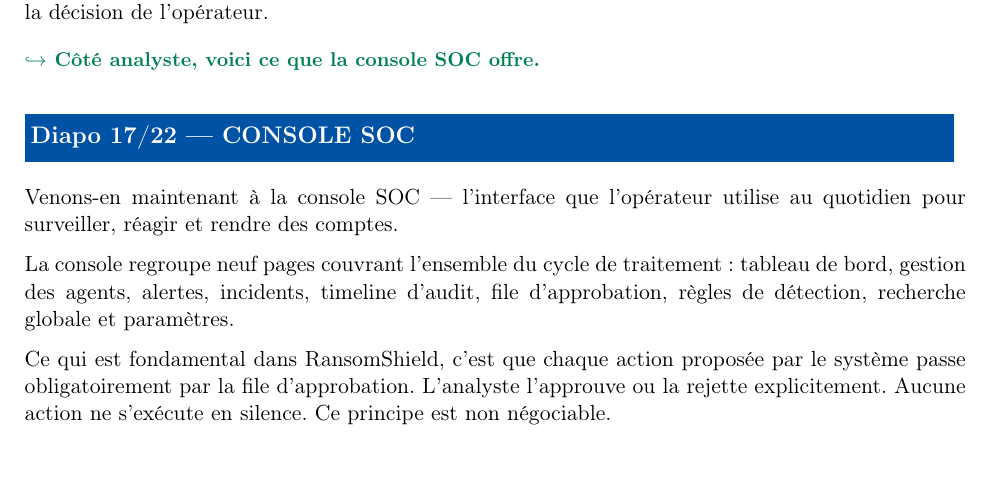
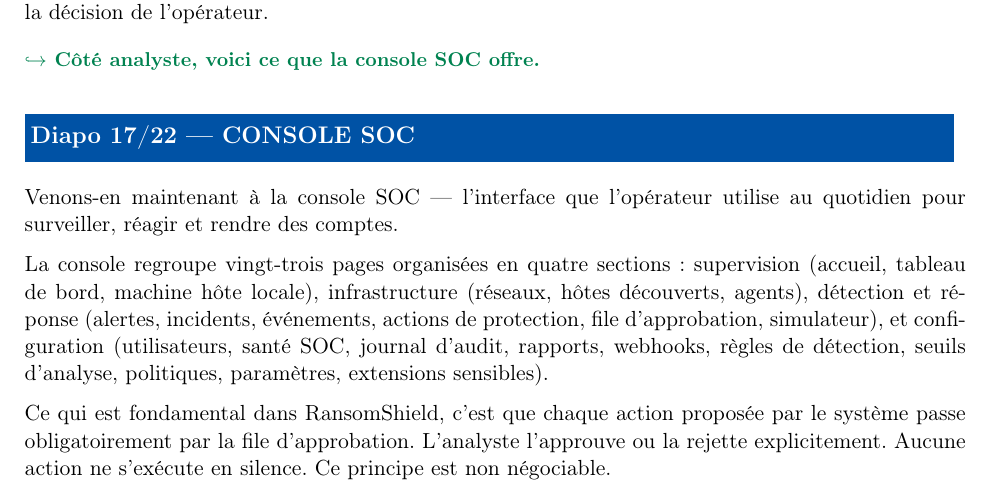
Before and after one commit to Sujerf/ramsomwareplatformvrai, a LaTeX document (docs/memoire/notes_imprimables.tex): part of page 4 of 6, cut so that both start at the same text. Compiled offline with pdfLaTeX.

Commit message:
fix(memoire): corriger le nombre de pages de la console (9 → 23)
La console SOC comporte 23 pages organisées en 4 sections (supervision,
infrastructure, détection & réponse, configuration), pas 9. Correction
dans notes_imprimables.tex et recompilation des PDFs.

Co-Authored-By: Claude Sonnet 4.6 <noreply@anthropic.com>

```diff
--- a/docs/memoire/notes_imprimables.tex
+++ b/docs/memoire/notes_imprimables.tex
@@ -215,9 +215,11 @@
 Venons-en maintenant à la console SOC --- l'interface que l'opérateur utilise au quotidien pour
   surveiller, réagir et rendre des comptes.
 
-La console regroupe neuf pages couvrant l'ensemble du cycle de traitement~: tableau de bord,
-  gestion des agents, alertes, incidents, timeline d'audit, file d'approbation, règles de détection,
-  recherche globale et paramètres.
+La console regroupe vingt-trois pages organisées en quatre sections~: supervision (accueil,
+  tableau de bord, machine hôte locale), infrastructure (réseaux, hôtes découverts, agents),
+  détection et réponse (alertes, incidents, événements, actions de protection, file d'approbation,
+  simulateur), et configuration (utilisateurs, santé SOC, journal d'audit, rapports, webhooks,
+  règles de détection, seuils d'analyse, politiques, paramètres, extensions sensibles).
 
 Ce qui est fondamental dans RansomShield, c'est que chaque action proposée par le système passe
   obligatoirement par la file d'approbation. L'analyste l'approuve ou la rejette explicitement.
```
Also changed, not shown: docs/memoire/notes_imprimables.pdf, docs/memoire/presentation_soutenance.pdf, docs/memoire/presentation_soutenance_notes.pdf.
